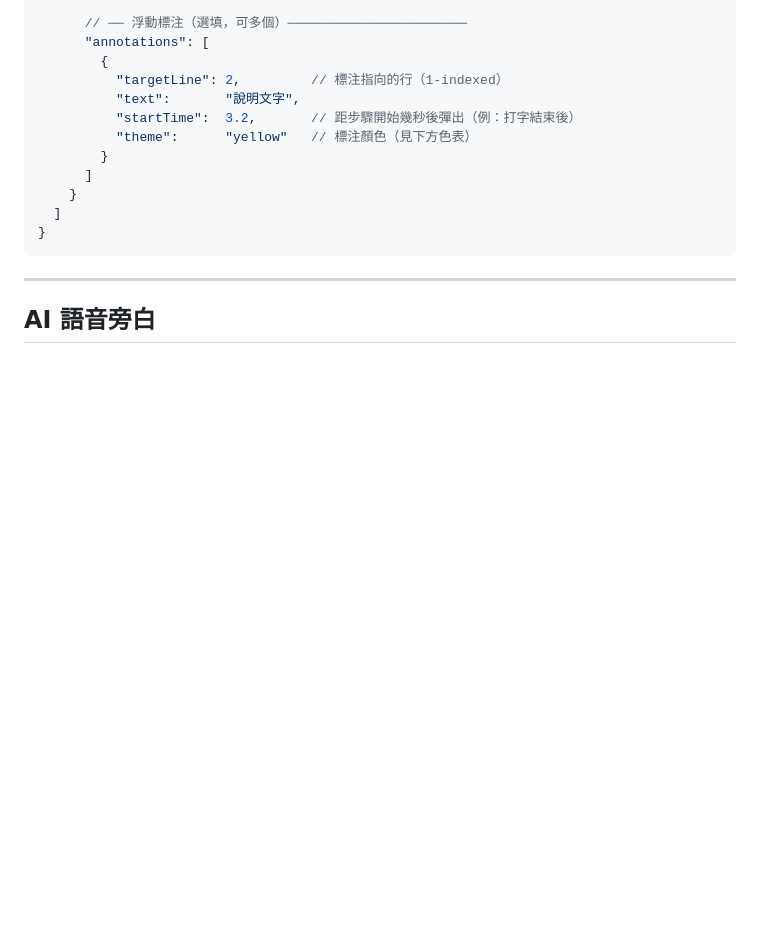
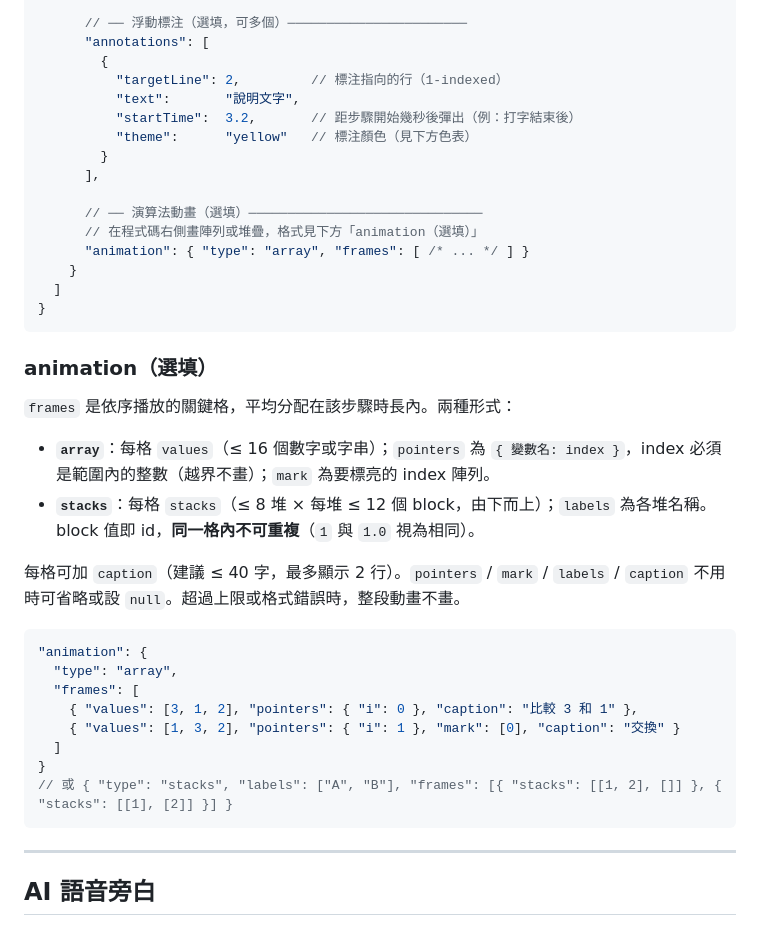
Before and after one commit to JianShan-1214/CPE_Video, a Markdown page: README.md, the part around the change. GitHub-like rendering; blank space fills up the shorter version.

Commit message:
docs(readme): 說明 animation 欄位格式與限制
Co-Authored-By: Claude Opus 5.5 <noreply@anthropic.com>

````diff
--- a/README.md
+++ b/README.md
@@ -63,10 +63,34 @@ npm run render <影片資料夾>        # 輸出影片
           "startTime":  3.2,       // 距步驟開始幾秒後彈出（例：打字結束後）
           "theme":      "yellow"   // 標注顏色（見下方色表）
         }
-      ]
+      ],
+
+      // ── 演算法動畫（選填）──────────────────────────────
+      // 在程式碼右側畫陣列或堆疊，格式見下方「animation（選填）」
+      "animation": { "type": "array", "frames": [ /* ... */ ] }
     }
   ]
 }
+```
+
+### animation（選填）
+
+`frames` 是依序播放的關鍵格，平均分配在該步驟時長內。兩種形式：
+
+- **`array`**：每格 `values`（≤ 16 個數字或字串）；`pointers` 為 `{ 變數名: index }`，index 必須是範圍內的整數（越界不畫）；`mark` 為要標亮的 index 陣列。
+- **`stacks`**：每格 `stacks`（≤ 8 堆 × 每堆 ≤ 12 個 block，由下而上）；`labels` 為各堆名稱。block 值即 id，**同一格內不可重複**（`1` 與 `1.0` 視為相同）。
+
+每格可加 `caption`（建議 ≤ 40 字，最多顯示 2 行）。`pointers` / `mark` / `labels` / `caption` 不用時可省略或設 `null`。超過上限或格式錯誤時，整段動畫不畫。
+
+```jsonc
+"animation": {
+  "type": "array",
+  "frames": [
+    { "values": [3, 1, 2], "pointers": { "i": 0 }, "caption": "比較 3 和 1" },
+    { "values": [1, 3, 2], "pointers": { "i": 1 }, "mark": [0], "caption": "交換" }
+  ]
+}
+// 或 { "type": "stacks", "labels": ["A", "B"], "frames": [{ "stacks": [[1, 2], []] }, { "stacks": [[1], [2]] }] }
 ```
 
 ---
````
